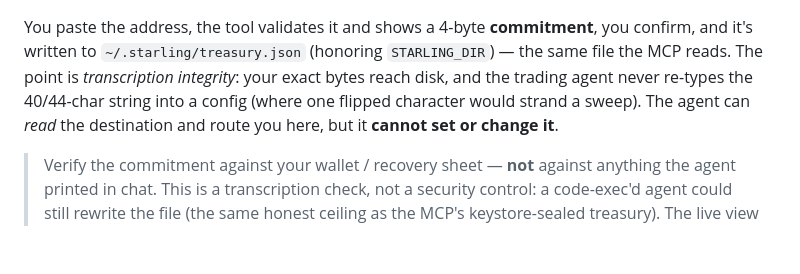
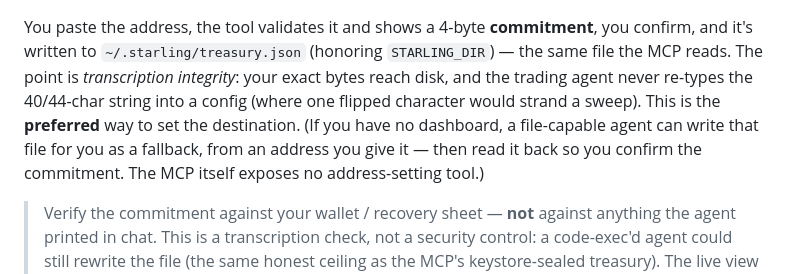
Before and after one commit to thedopetoad/Starling-Agent-Dashboard, a Markdown page: README.md, the part around the change. GitHub-like rendering; blank space fills up the shorter version.

Commit message:
README: set-treasury is preferred; note the agent-writes-file fallback
Match the MCP's request_withdraw_address guidance: pasting into the dashboard is
the preferred path; if you have no dashboard, a file-capable agent can write
~/.starling/treasury.json from an address you give it (then confirm the
commitment). The MCP itself exposes no address-setting tool.

```diff
--- a/README.md
+++ b/README.md
@@ -48,8 +48,10 @@ You paste the address, the tool validates it and shows a 4-byte **commitment**,
 confirm, and it's written to `~/.starling/treasury.json` (honoring `STARLING_DIR`)
 — the same file the MCP reads. The point is *transcription integrity*: your exact
 bytes reach disk, and the trading agent never re-types the 40/44-char string into a
-config (where one flipped character would strand a sweep). The agent can *read* the
-destination and route you here, but it **cannot set or change it**.
+config (where one flipped character would strand a sweep). This is the **preferred**
+way to set the destination. (If you have no dashboard, a file-capable agent can write
+that file for you as a fallback, from an address you give it — then read it back so
+you confirm the commitment. The MCP itself exposes no address-setting tool.)
 
 > Verify the commitment against your wallet / recovery sheet — **not** against
 > anything the agent printed in chat. This is a transcription check, not a security
```
